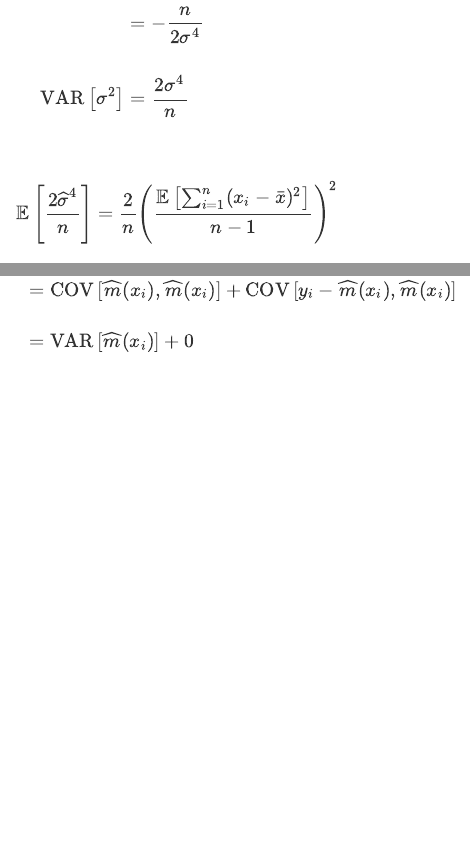
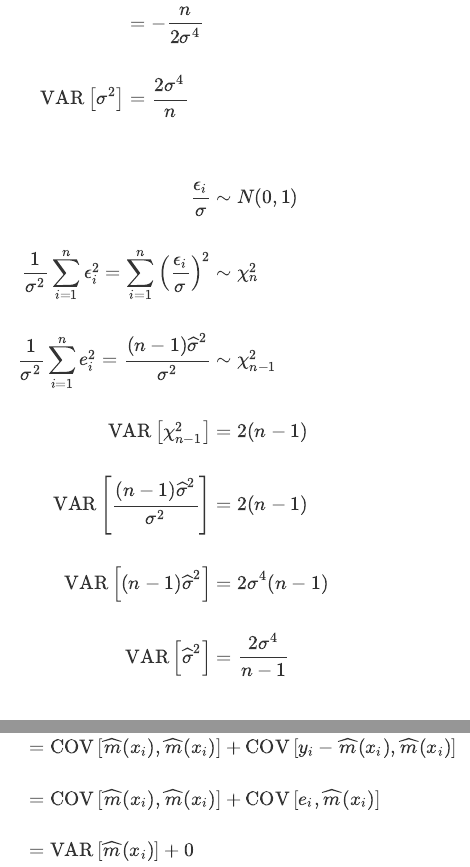
Before and after one commit to Marcosjnez/Marcosjnez.github.io, an R Markdown document (deriv_2.Rmd): the page in a window 1100 px wide, from 4820 px down, and a second part further down, joined at a grey line. The pictures show the output file deriv_2.html that the author committed with the source, opened offline; library style sheets and scripts come from the installed R packages.

Commit message:
Add files via upload

```diff
--- a/deriv_2.Rmd
+++ b/deriv_2.Rmd
@@ -180,6 +180,20 @@ $$
 \mathbb{E}\left[\frac{\partial^2 \text{log}(L)}{\partial \sigma^4}\right] &= \frac{- 2n\sigma^2 + n\sigma^2}{2\sigma^6} \\\\
 &= - \frac{n}{2\sigma^4} \\\\
 \text{VAR}\left[\sigma^2\right] &= \frac{2\sigma^4}{n}
+\end{align}
+$$
+
+<br>
+
+$$
+\begin{align}
+\frac{\epsilon_i}{\sigma} &\sim N(0, 1) \\\\
+\frac{1}{\sigma^2} \sum_{i=1}^n \epsilon_i^2 = \sum_{i=1}^n \left(\frac{\epsilon_i}{\sigma}\right)^2 &\sim \chi^2_n \\\\
+\frac{1}{\sigma^2} \sum_{i=1}^n e_i^2 = \frac{(n-1)\widehat\sigma^2}{\sigma^2} &\sim \chi^2_{n-1} \\\\
+\text{VAR}\left[\chi^2_{n-1}\right] &= 2(n-1) \\\\
+\text{VAR}\left[\frac{(n-1)\widehat\sigma^2}{\sigma^2}\right] &= 2(n-1) \\\\
+\text{VAR}\left[(n-1)\widehat\sigma^2\right] &= 2\sigma^4(n-1) \\\\
+\text{VAR}\left[\widehat\sigma^2\right] &= \frac{2\sigma^4}{n-1} \\\\
 \end{align}
 $$
 
@@ -543,6 +557,7 @@ $$
 \begin{align}
 \text{COV}\left[y_i, \widehat{m}(x_i)\right] &= \text{COV}\left[y_i + \widehat{m}(x_i) - \widehat{m}(x_i), \widehat{m}(x_i) \right] \\\\
 &= \text{COV}\left[\widehat{m}(x_i), \widehat{m}(x_i) \right] + \text{COV}\left[y_i - \widehat{m}(x_i), \widehat{m}(x_i) \right] \\\\
+&= \text{COV}\left[\widehat{m}(x_i), \widehat{m}(x_i) \right] + \text{COV}\left[e_i, \widehat{m}(x_i) \right] \\\\
 &= \text{VAR}\left[\widehat{m}(x_i)\right] + 0 \\\\
 &= \sigma^2 \left(\frac{1}{n} + \frac{(x_i - \bar{x})^2}{ns_x^2}\right)
 \end{align}
```
Also changed, not shown: deriv_2.html, deriv_2.Rmd (2 more changed lines).
